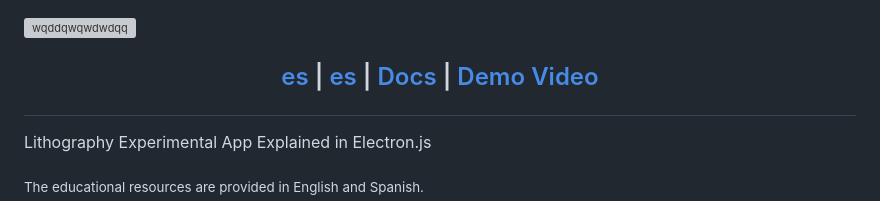
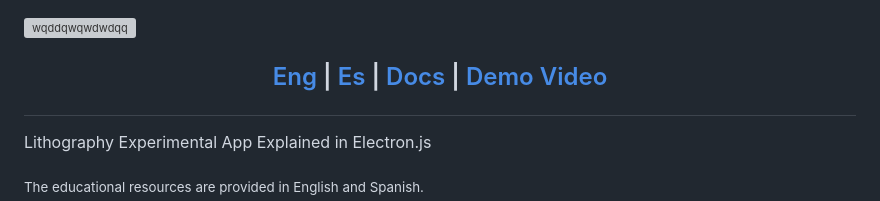
Before and after one commit to hunterjreid/LithoLab, a Markdown page: README.md, the part around the change. Drawn GitHub-style; grey boxes are pictures that could not be loaded.

```diff
--- a/README.md
+++ b/README.md
@@ -5,8 +5,8 @@
 
 
 
-  [es](README.md)  |
-  [es](README-es.md)  |
+  [Eng](README.md)  |
+  [Es](README-es.md)  |
   <a href="https://docs.digger.dev/">Docs</a> |
   <a href="https://www.loom.com/share/51f27994d95f4dc5bb6eea579e1fa8dc?sid=403f161a-6c0b-44ac-af57-cc9b56190f64">Demo Video</a>
 </h2>
```
